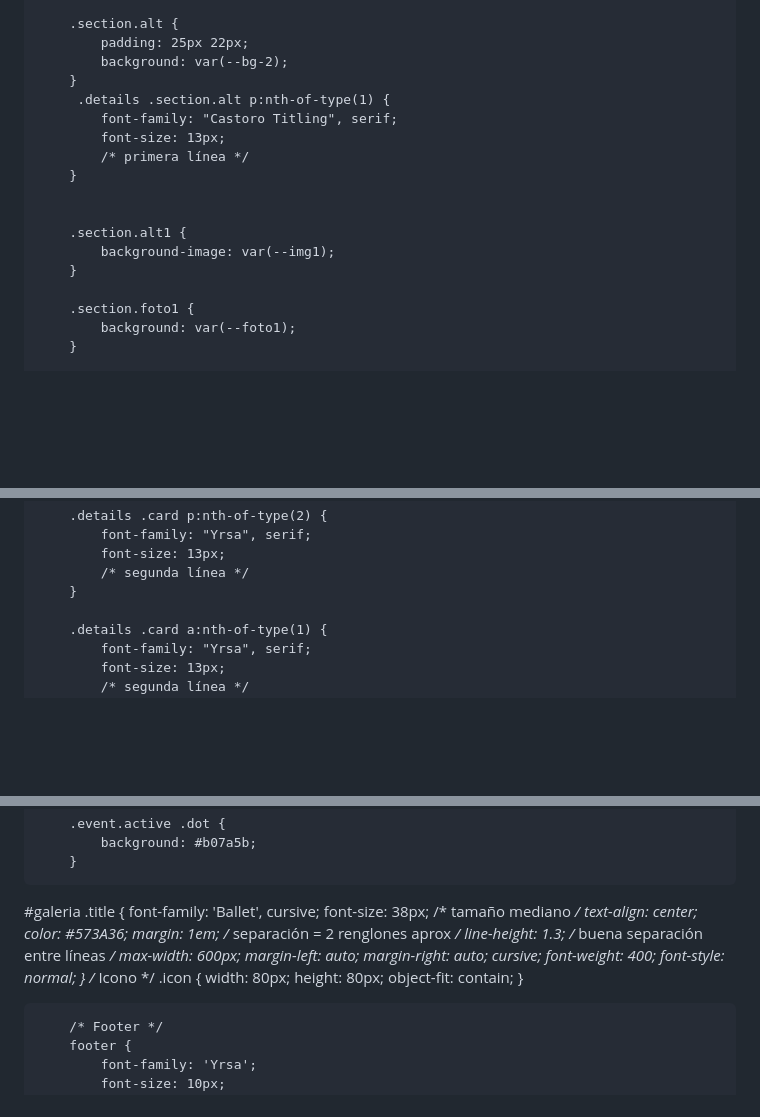
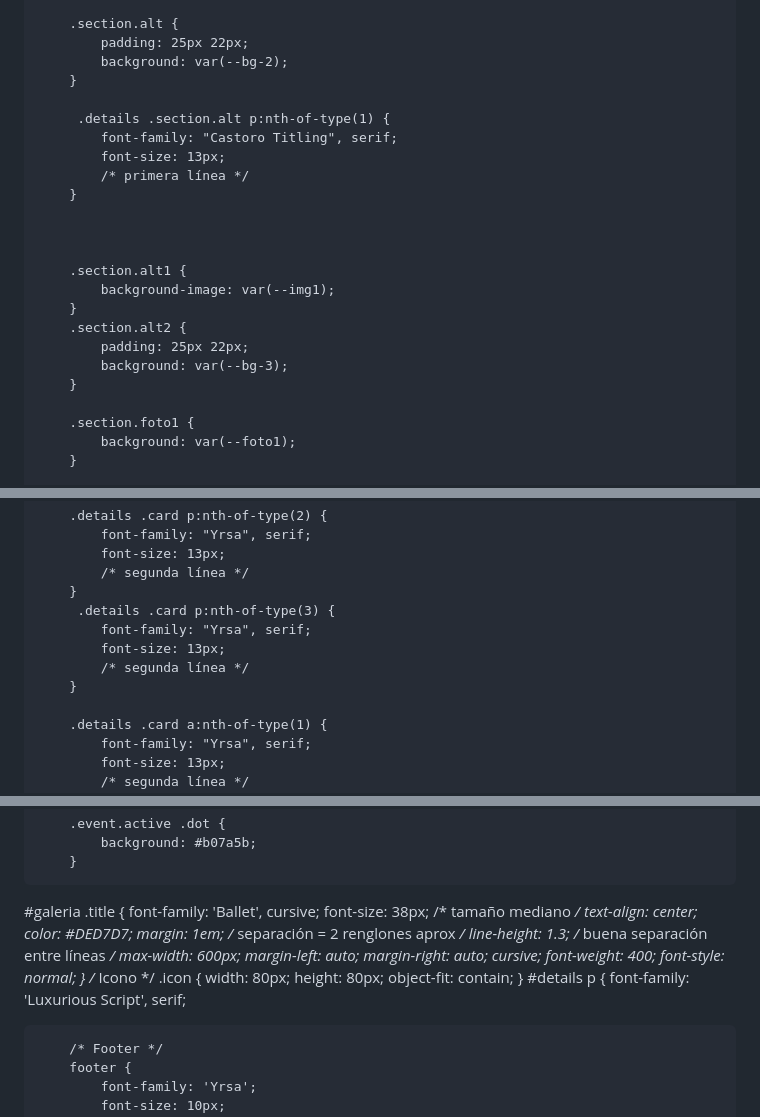
Before and after one commit to EstasInvitado/Taylor-Travis, a Markdown page: README.md, 3 parts joined by grey strips. Drawn GitHub-style; blank space fills up the shorter version.

```diff
--- a/README.md
+++ b/README.md
@@ -367,6 +368,7 @@
             padding: 25px 22px;
             background: var(--bg-2);
         }
+
          .details .section.alt p:nth-of-type(1) {
             font-family: "Castoro Titling", serif;
             font-size: 13px;
@@ -374,8 +376,13 @@
         }
 
 
+
         .section.alt1 {
             background-image: var(--img1);
+        }
+        .section.alt2 {
+            padding: 25px 22px;
+            background: var(--bg-3);
         }
 
         .section.foto1 {
@@ -561,6 +568,11 @@
             font-size: 13px;
             /* segunda línea */
         }
+         .details .card p:nth-of-type(3) {
+            font-family: "Yrsa", serif;
+            font-size: 13px;
+            /* segunda línea */
+        }
 
         .details .card a:nth-of-type(1) {
             font-family: "Yrsa", serif;
@@ -847,7 +859,7 @@
     font-family: 'Ballet', cursive;
     font-size: 38px;          /* tamaño mediano */
     text-align: center;
-    color: #573A36;
+    color: #DED7D7;
     margin: 1em;          /* separación = 2 renglones aprox */
     line-height: 1.3;         /* buena separación entre líneas */
     max-width: 600px;
@@ -863,6 +875,8 @@
             height: 80px;
             object-fit: contain;
         }
+        #details p {
+            font-family: 'Luxurious Script', serif;
 
 
 
```
Also changed, not shown: other parts of README.md (+6 -4 lines).
